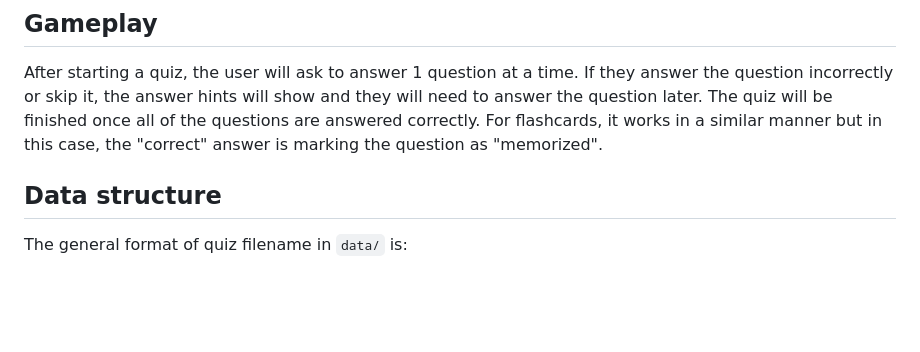
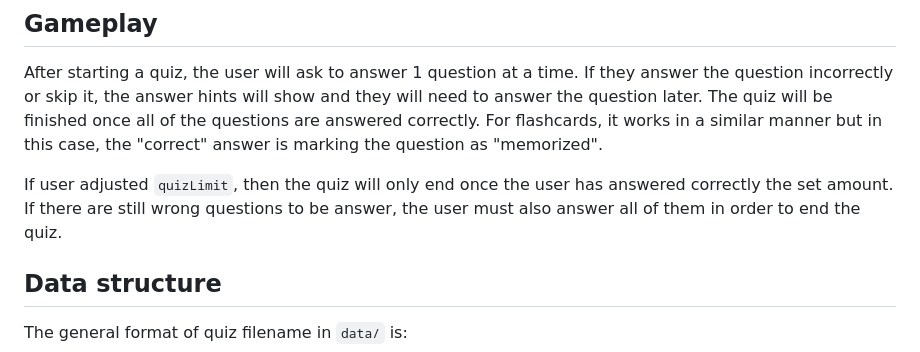
Before and after one commit to LukeNK/T24, a Markdown page: README.md, the part around one of its changes. Drawn GitHub-style; blank space fills up the shorter version.

```diff
--- a/README.md
+++ b/README.md
@@ -20,6 +22,8 @@ The reason the last one is not preferred is because most of the people in my cla
 
 ## Gameplay
 After starting a quiz, the user will ask to answer 1 question at a time. If they answer the question incorrectly or skip it, the answer hints will show and they will need to answer the question later. The quiz will be finished once all of the questions are answered correctly. For flashcards, it works in a similar manner but in this case, the "correct" answer is marking the question as "memorized".
+
+If user adjusted `quizLimit`, then the quiz will only end once the user has answered correctly the set amount. If there are still wrong questions to be answer, the user must also answer all of them in order to end the quiz.
 
 ## Data structure
 The general format of quiz filename in `data/` is:
```
Also changed, not shown: other parts of README.md (+3 -1 lines).
